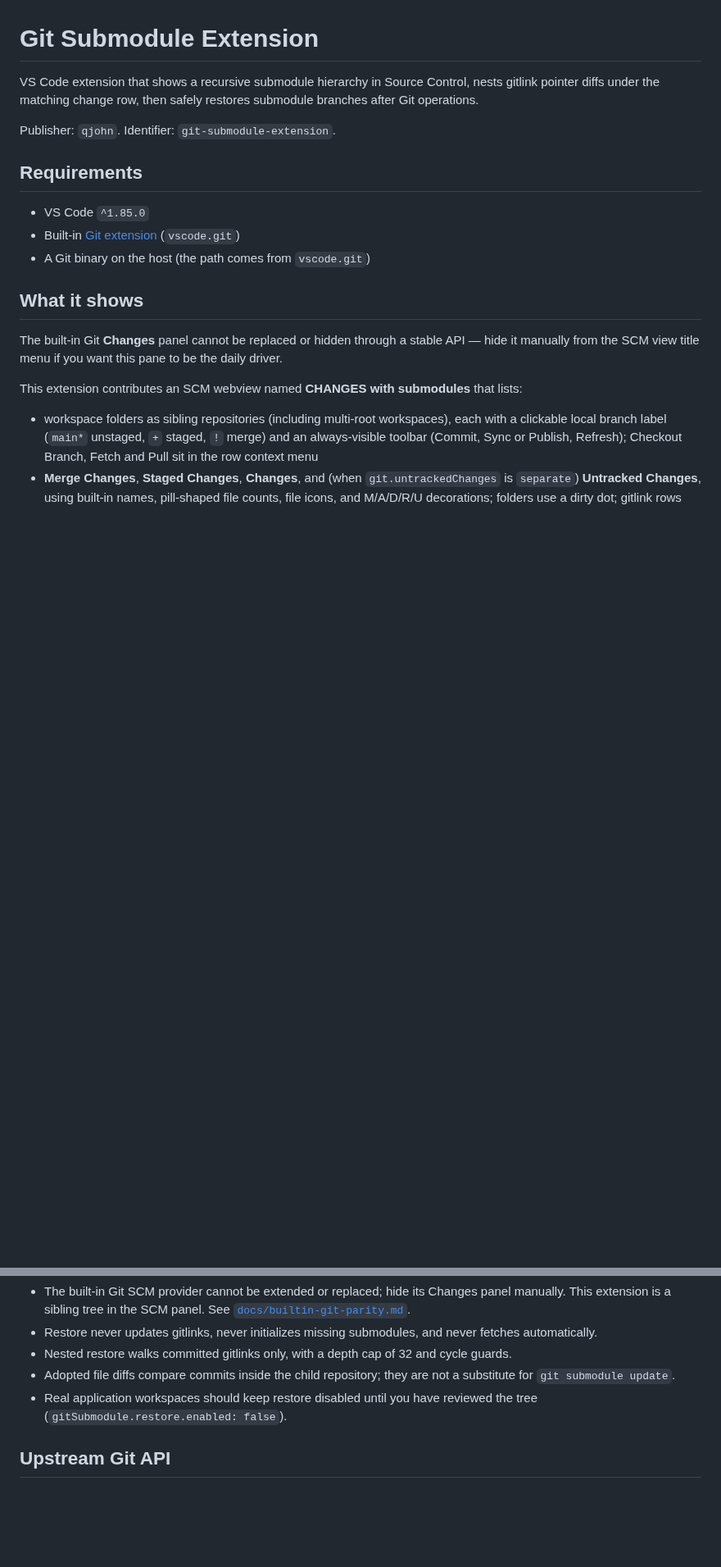
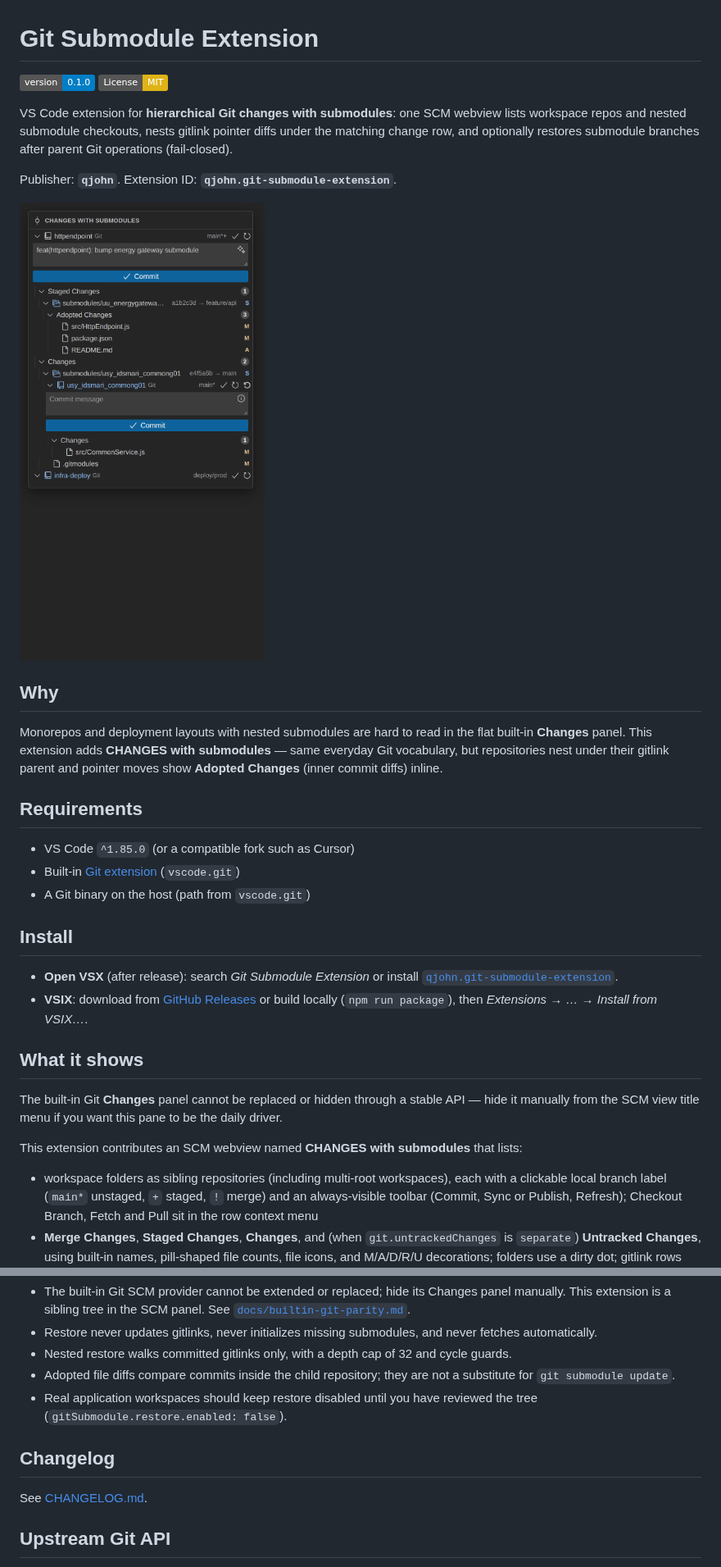
Before and after one commit to sedlacl/git-submodule-extension, a Markdown page: README.md, 2 parts joined by grey strips. Shown at 82% size. Drawn GitHub-style; pictures changed too: docs/changes-with-submodules.png (added); badges without logos; blank space fills up the shorter version.

Commit message:
Release 0.1.0 of the hierarchical submodule Changes view.
Ship OpenVSX CI, changelog, docs, and version bump scripts for the first public release.

Co-authored-by: Cursor <cursoragent@cursor.com>

```diff
--- a/README.md
+++ b/README.md
@@ -1,14 +1,28 @@
 # Git Submodule Extension
 
-VS Code extension that shows a recursive submodule hierarchy in Source Control, nests gitlink pointer diffs under the matching change row, then safely restores submodule branches after Git operations.
+[![Version](https://img.shields.io/badge/version-0.1.0-blue)](CHANGELOG.md)
+[![License: MIT](https://img.shields.io/badge/License-MIT-yellow.svg)](LICENSE)
 
-Publisher: `qjohn`. Identifier: `git-submodule-extension`.
+VS Code extension for **hierarchical Git changes with submodules**: one SCM webview lists workspace repos and nested submodule checkouts, nests gitlink pointer diffs under the matching change row, and optionally restores submodule branches after parent Git operations (fail-closed).
+
+Publisher: **`qjohn`**. Extension ID: **`qjohn.git-submodule-extension`**.
+
+![CHANGES with submodules webview](docs/changes-with-submodules.png)
+
+## Why
+
+Monorepos and deployment layouts with nested submodules are hard to read in the flat built-in **Changes** panel. This extension adds **CHANGES with submodules** — same everyday Git vocabulary, but repositories nest under their gitlink parent and pointer moves show **Adopted Changes** (inner commit diffs) inline.
 
 ## Requirements
 
-- VS Code `^1.85.0`
+- VS Code `^1.85.0` (or a compatible fork such as Cursor)
 - Built-in [Git extension](https://marketplace.visualstudio.com/items?itemName=vscode.git) (`vscode.git`)
-- A Git binary on the host (the path comes from `vscode.git`)
+- A Git binary on the host (path from `vscode.git`)
+
+## Install
+
+- **Open VSX** (after release): search *Git Submodule Extension* or install [`qjohn.git-submodule-extension`](https://open-vsx.org/extension/qjohn/git-submodule-extension).
+- **VSIX**: download from [GitHub Releases](https://github.com/sedlacl/git-submodule-extension/releases) or build locally (`npm run package`), then *Extensions → … → Install from VSIX…*.
 
 ## What it shows
 
@@ -130,6 +163,10 @@ To try auto-restore in the harness, set `gitSubmodule.restore.enabled` to `true`
 - Adopted file diffs compare commits inside the child repository; they are not a substitute for `git submodule update`.
 - Real application workspaces should keep restore disabled until you have reviewed the tree (`gitSubmodule.restore.enabled: false`).
 
+## Changelog
+
+See [CHANGELOG.md](CHANGELOG.md).
+
 ## Upstream Git API
 
 Public `vscode.git` types and change-group semantics are documented in
```
Also changed, not shown: other parts of README.md (+19 -0 lines), CHANGELOG.md (added, +30 -0 lines), docs/publishing.md (added, +44 -0 lines), 6 other files.
